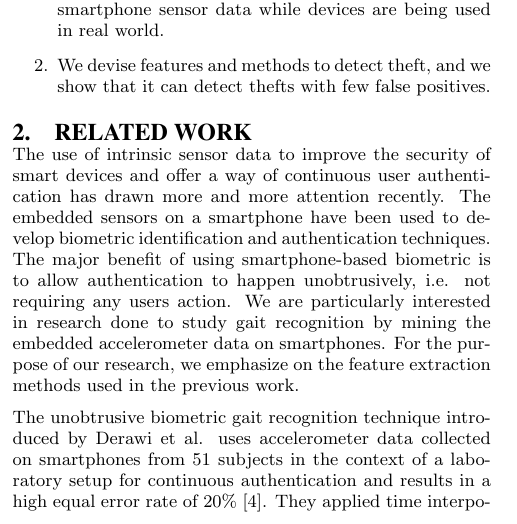
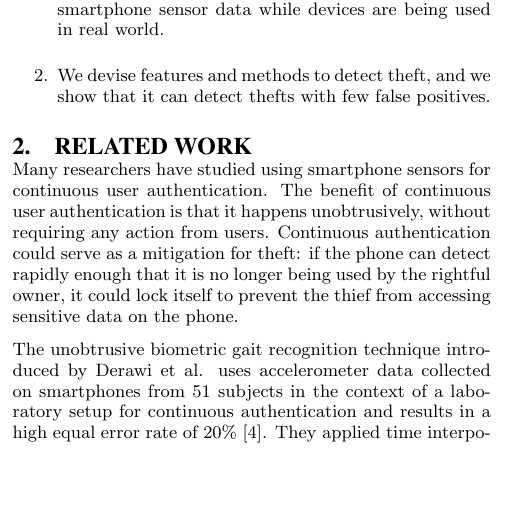
Before and after one commit to davidwagner/phone-theft-research, a LaTeX paper (phone_theft_detect_paper/soups-article.tex): part of one column of page 1 of 6, cut so that both start at the same text, the shorter picture padded with empty space. Compiled offline with pdfLaTeX.

Commit message:
Update first paragraph of related work

```diff
--- a/phone_theft_detect_paper/soups-article.tex
+++ b/phone_theft_detect_paper/soups-article.tex
@@ -213,11 +213,9 @@ Our contributions are:
 
 \section{Related Work}
 
-The use of intrinsic sensor data to improve the security of smart devices and offer a way of continuous user authentication has drawn more and more attention recently.
-The embedded sensors on a smartphone have been used to develop biometric identification and authentication techniques.
-The major benefit of using smartphone-based biometric is to allow authentication to happen unobtrusively, i.e. not requiring any users action.
-We are particularly interested in research done to study gait recognition by mining the embedded accelerometer data on smartphones.
-For the purpose of our research, we emphasize on the feature extraction methods used in the previous work.
+Many researchers have studied using smartphone sensors for continuous user authentication.
+The benefit of continuous user authentication is that it happens unobtrusively, without requiring any action from users.
+Continuous authentication could serve as a mitigation for theft: if the phone can detect rapidly enough that it is no longer being used by the rightful owner, it could lock itself to prevent the thief from accessing sensitive data on the phone.
 
 The unobtrusive biometric gait recognition technique introduced by Derawi et al. uses accelerometer data collected on smartphones from 51 subjects in the context of a laboratory setup for continuous authentication and results in a high equal error rate of 20\% \cite{derawi:gait}.
 They applied time interpolation and weighted moving average filter to clean the raw accelerometer data before extracting accelerometer measurements in average cycles as features.
```
